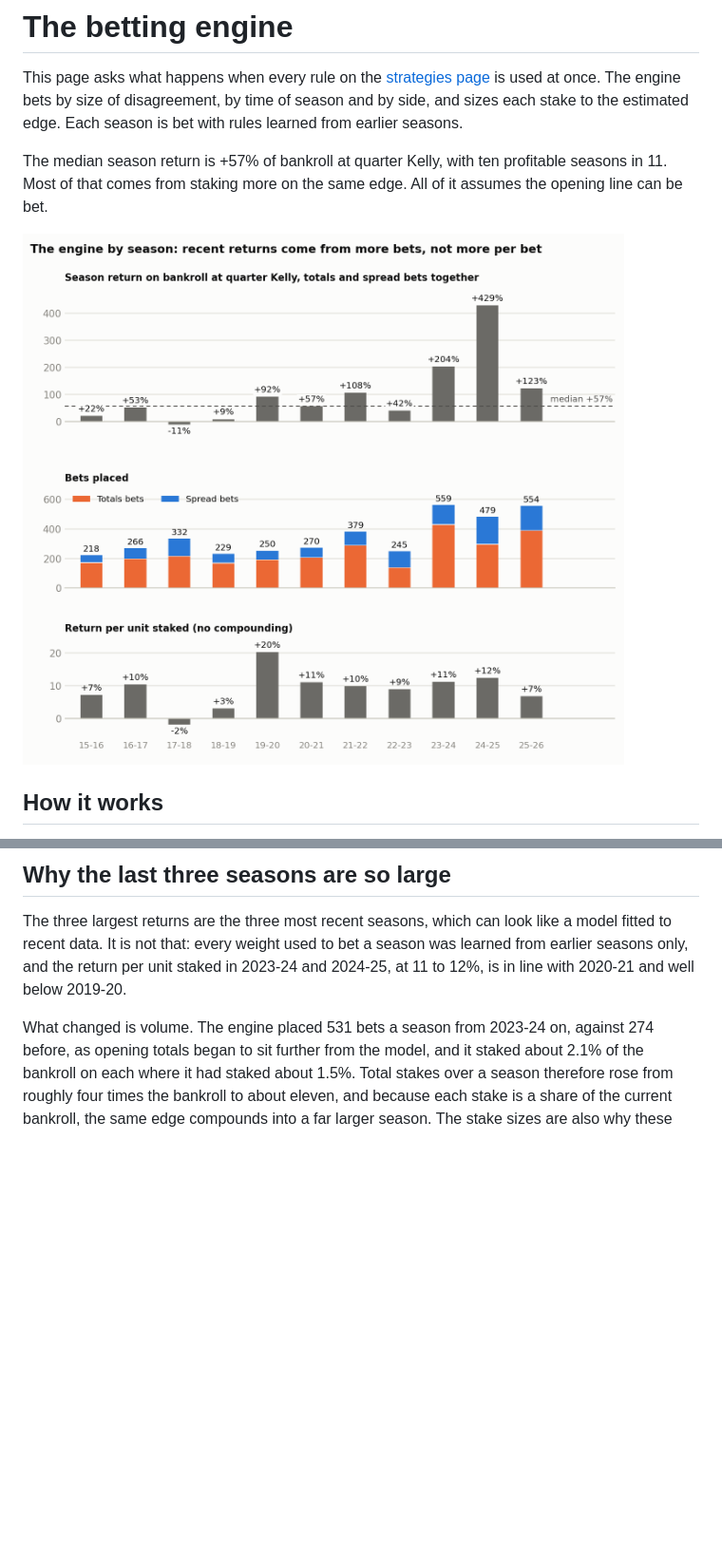
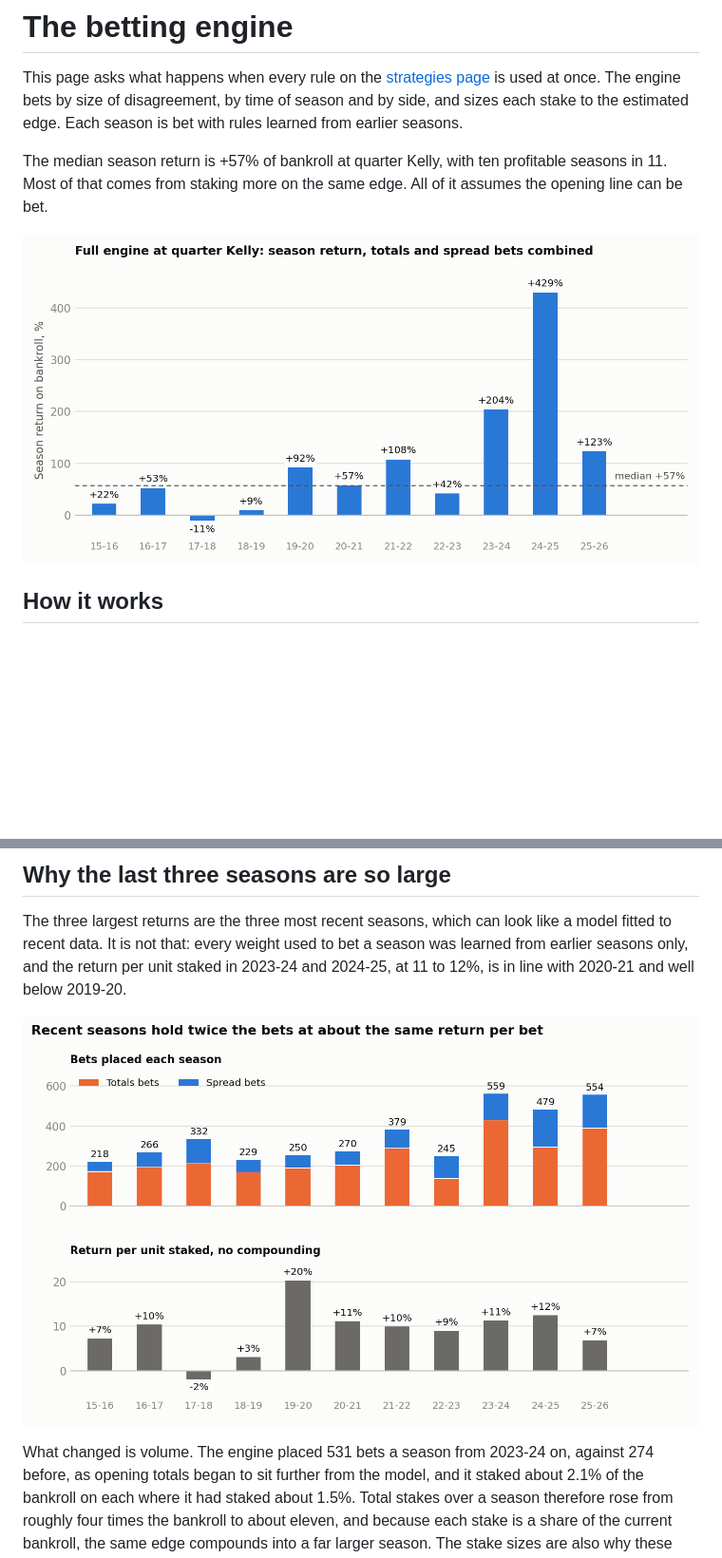
Before and after one commit to sean-qin-usa/nba-prediction-model, a Markdown page: docs/ENGINE.md, 2 parts joined by grey strips. Shown at 95% size. Drawn GitHub-style; pictures changed too: charts/engine_bets_and_roi.png (added), charts/engine_by_season.png; blank space fills up the shorter version.

Commit message:
Front-page chart back to a single coloured returns chart; bets-by-type chart moves to the engine page

```diff
--- a/docs/ENGINE.md
+++ b/docs/ENGINE.md
@@ -44,6 +44,8 @@ Larger stakes raise both the return and the risk. At half Kelly the all-rules me
 ## Why the last three seasons are so large
 
 The three largest returns are the three most recent seasons, which can look like a model fitted to recent data. It is not that: every weight used to bet a season was learned from earlier seasons only, and the return per unit staked in 2023-24 and 2024-25, at 11 to 12%, is in line with 2020-21 and well below 2019-20.
+
+![bets and return per unit staked by season](../charts/engine_bets_and_roi.png)
 
 What changed is volume. The engine placed 531 bets a season from 2023-24 on, against 274 before, as opening totals began to sit further from the model, and it staked about 2.1% of the bankroll on each where it had staked about 1.5%. Total stakes over a season therefore rose from roughly four times the bankroll to about eleven, and because each stake is a share of the current bankroll, the same edge compounds into a far larger season. The stake sizes are also why these figures should not be read as achievable: opening lines carry low limits, and nobody gets eleven times their bankroll down on them in a season.
 
```
